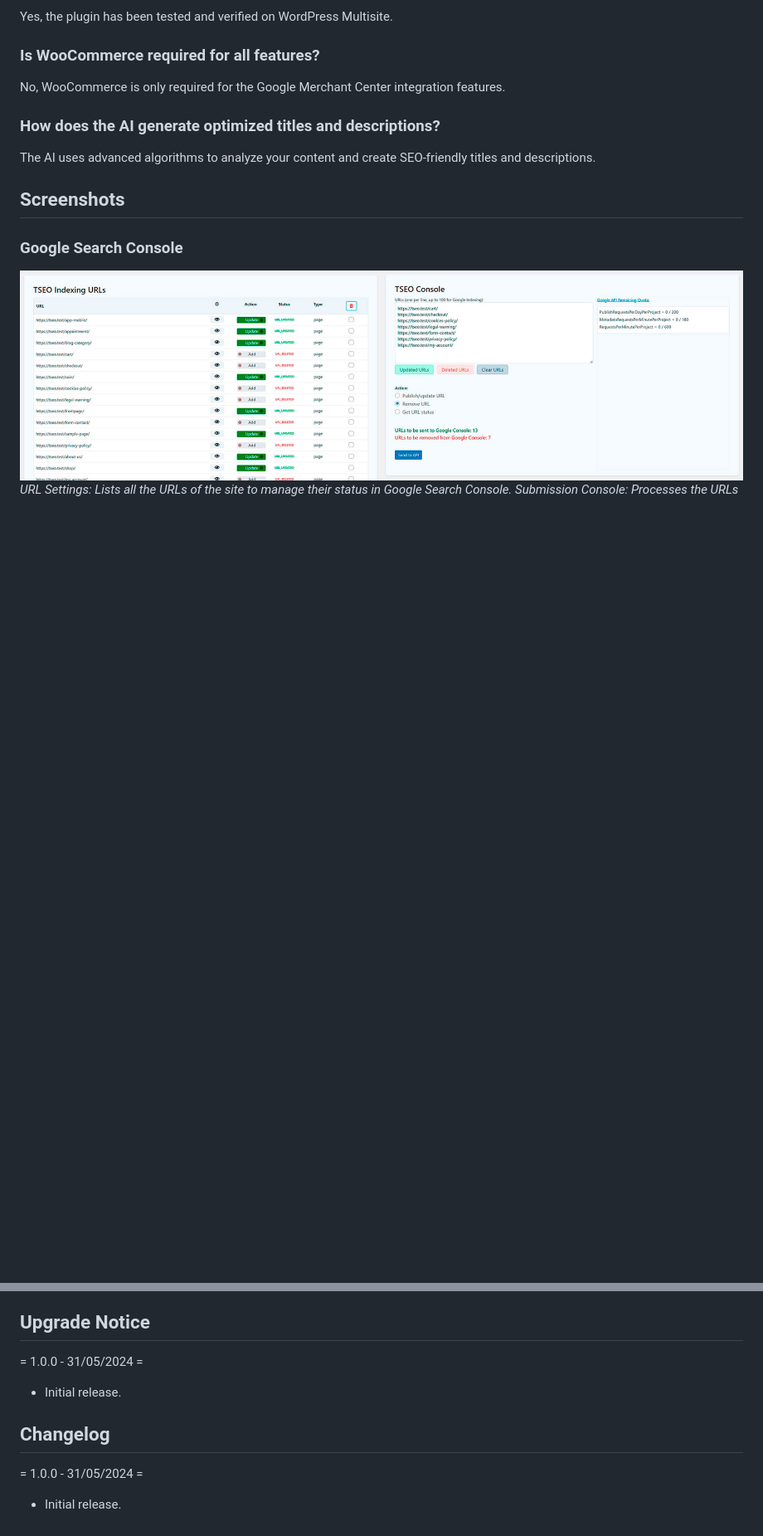
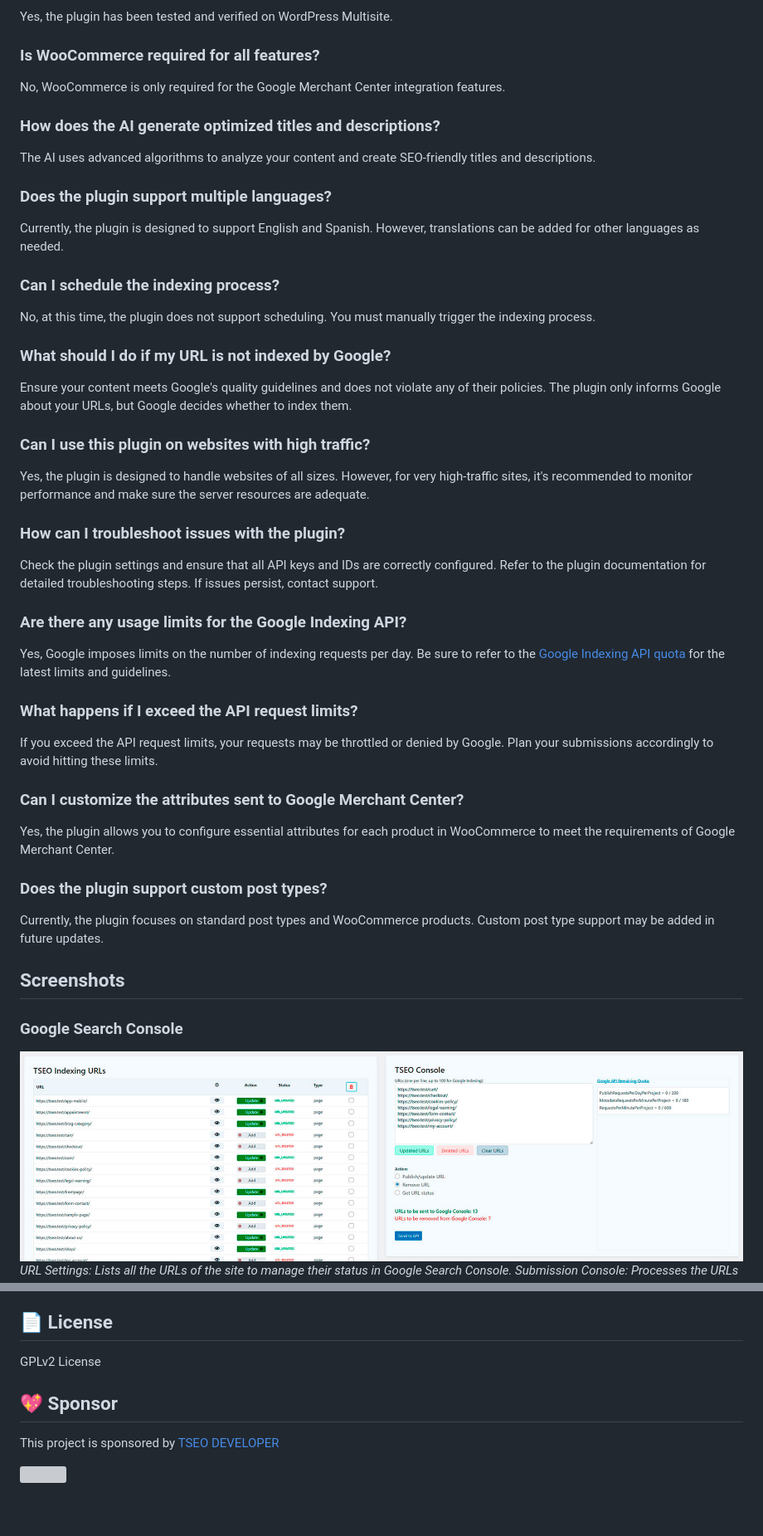
Before and after one commit to tseopro/tseoindexing, a Markdown page: README.md, 2 parts joined by grey strips. Shown: that part at 83% size. Drawn GitHub-style; blank space fills up the shorter version; grey boxes are pictures that could not be loaded.

Commit message:
Updated documentation.

```diff
--- a/README.md
+++ b/README.md
@@ -50,6 +69,42 @@ No, WooCommerce is only required for the Google Merchant Center integration feat
 
 The AI uses advanced algorithms to analyze your content and create SEO-friendly titles and descriptions.
 
+### Does the plugin support multiple languages?
+
+Currently, the plugin is designed to support English and Spanish. However, translations can be added for other languages as needed.
+
+### Can I schedule the indexing process?
+
+No, at this time, the plugin does not support scheduling. You must manually trigger the indexing process.
+
+### What should I do if my URL is not indexed by Google?
+
+Ensure your content meets Google's quality guidelines and does not violate any of their policies. The plugin only informs Google about your URLs, but Google decides whether to index them.
+
+### Can I use this plugin on websites with high traffic?
+
+Yes, the plugin is designed to handle websites of all sizes. However, for very high-traffic sites, it's recommended to monitor performance and make sure the server resources are adequate.
+
+### How can I troubleshoot issues with the plugin?
+
+Check the plugin settings and ensure that all API keys and IDs are correctly configured. Refer to the plugin documentation for detailed troubleshooting steps. If issues persist, contact support.
+
+### Are there any usage limits for the Google Indexing API?
+
+Yes, Google imposes limits on the number of indexing requests per day. Be sure to refer to the [Google Indexing API quota](https://developers.google.com/search/apis/indexing-api/v3/quota-pricing) for the latest limits and guidelines.
+
+### What happens if I exceed the API request limits?
+
+If you exceed the API request limits, your requests may be throttled or denied by Google. Plan your submissions accordingly to avoid hitting these limits.
+
+### Can I customize the attributes sent to Google Merchant Center?
+
+Yes, the plugin allows you to configure essential attributes for each product in WooCommerce to meet the requirements of Google Merchant Center.
+
+### Does the plugin support custom post types?
+
+Currently, the plugin focuses on standard post types and WooCommerce products. Custom post type support may be added in future updates.
+
 ## Screenshots
 
 ### Google Search Console
@@ -62,12 +117,12 @@ The AI uses advanced algorithms to analyze your content and create SEO-friendly
 ![Merchant Center](assets/img/tseoindexing-merchant-center.jpg)
 *Product Listings: Manage and configure your WooCommerce products for submission to Google Merchant Center. Product Editing: Utilize the new tab on the product edit page to set up the required Google Merchant Center attributes for each product.*
 
-## Upgrade Notice
+## 📄 License
 
-= 1.0.0 - 31/05/2024 =
-* Initial release.
+GPLv2 License
 
-## Changelog
+## 💖 Sponsor
 
-= 1.0.0 - 31/05/2024 =
-* Initial release.
+This project is sponsored by [TSEO DEVELOPER](https://tseo.pro)
+
+![](https://tseo.pro/wp-content/uploads/2023/08/tseo-opengraph.webp)
```
Also changed, not shown: other parts of README.md (+21 -2 lines), CHANGELOG.md (added, +11 -0 lines), README-ES.md (added, +128 -0 lines).
